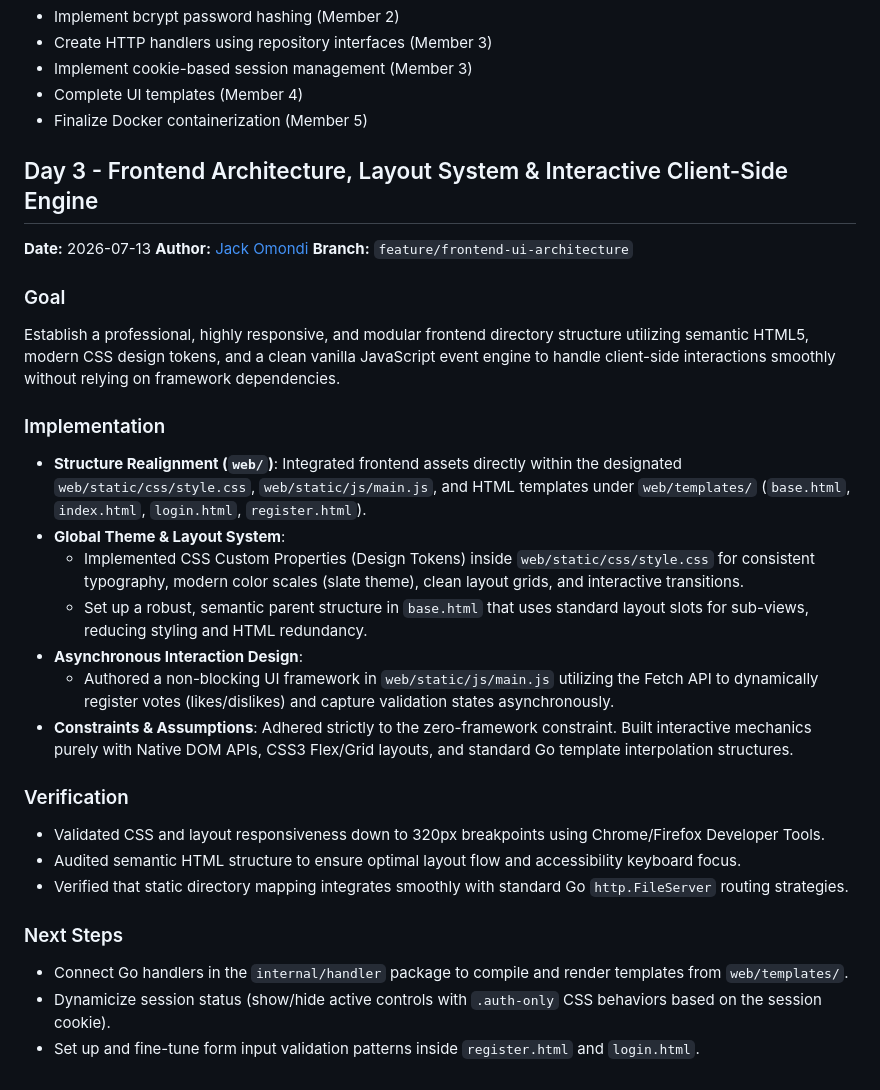
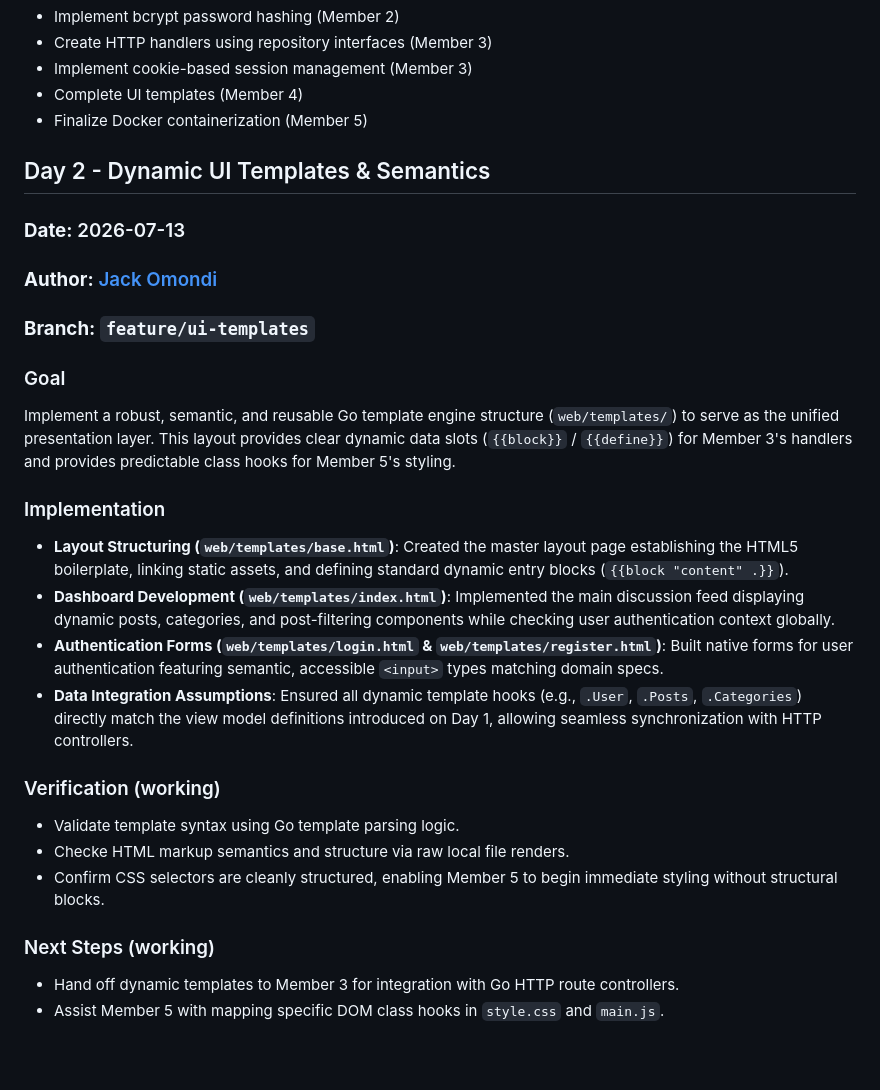
Before and after one commit to jackomosh/dev-forum, a Markdown page: docs/development_log.md, the part around the change. GitHub-like rendering; blank space fills up the shorter version.

Commit message:
doc: added my current tasks in the development_log file

```diff
--- a/docs/development_log.md
+++ b/docs/development_log.md
@@ -143,30 +143,26 @@ go test -v ./internal/repository/sqlite
 - Complete UI templates (Member 4)
 - Finalize Docker containerization (Member 5)
 
-## Day 3 - Frontend Architecture, Layout System & Interactive Client-Side Engine
+## Day 2 - Dynamic UI Templates & Semantics
 
-**Date:** 2026-07-13
-**Author:** [Jack Omondi](https://learn.zone01kisumu.ke/git/jacomondi)
-**Branch:** `feature/frontend-ui-architecture`
+### **Date:** 2026-07-13
+### **Author:** [Jack Omondi](https://learn.zone01kisumu.ke/git/jacomondi)
+### **Branch:** `feature/ui-templates`
 
 ### Goal
-Establish a professional, highly responsive, and modular frontend directory structure utilizing semantic HTML5, modern CSS design tokens, and a clean vanilla JavaScript event engine to handle client-side interactions smoothly without relying on framework dependencies.
+Implement a robust, semantic, and reusable Go template engine structure (`web/templates/`) to serve as the unified presentation layer. This layout provides clear dynamic data slots (`{{block}}` / `{{define}}`) for Member 3's handlers and provides predictable class hooks for Member 5's styling.
 
 ### Implementation
-- **Structure Realignment (`web/`)**: Integrated frontend assets directly within the designated `web/static/css/style.css`, `web/static/js/main.js`, and HTML templates under `web/templates/` (`base.html`, `index.html`, `login.html`, `register.html`).
-- **Global Theme & Layout System**:
-  - Implemented CSS Custom Properties (Design Tokens) inside `web/static/css/style.css` for consistent typography, modern color scales (slate theme), clean layout grids, and interactive transitions.
-  - Set up a robust, semantic parent structure in `base.html` that uses standard layout slots for sub-views, reducing styling and HTML redundancy.
-- **Asynchronous Interaction Design**:
-  - Authored a non-blocking UI framework in `web/static/js/main.js` utilizing the Fetch API to dynamically register votes (likes/dislikes) and capture validation states asynchronously.
-- **Constraints & Assumptions**: Adhered strictly to the zero-framework constraint. Built interactive mechanics purely with Native DOM APIs, CSS3 Flex/Grid layouts, and standard Go template interpolation structures.
+- **Layout Structuring (`web/templates/base.html`)**: Created the master layout page establishing the HTML5 boilerplate, linking static assets, and defining standard dynamic entry blocks (`{{block "content" .}}`).
+- **Dashboard Development (`web/templates/index.html`)**: Implemented the main discussion feed displaying dynamic posts, categories, and post-filtering components while checking user authentication context globally.
+- **Authentication Forms (`web/templates/login.html` & `web/templates/register.html`)**: Built native forms for user authentication featuring semantic, accessible `<input>` types matching domain specs.
+- **Data Integration Assumptions**: Ensured all dynamic template hooks (e.g., `.User`, `.Posts`, `.Categories`) directly match the view model definitions introduced on Day 1, allowing seamless synchronization with HTTP controllers.
 
-### Verification
-- Validated CSS and layout responsiveness down to 320px breakpoints using Chrome/Firefox Developer Tools.
-- Audited semantic HTML structure to ensure optimal layout flow and accessibility keyboard focus.
-- Verified that static directory mapping integrates smoothly with standard Go `http.FileServer` routing strategies.
+### Verification (working)
+- Validate template syntax using Go template parsing logic.
+- Checke HTML markup semantics and structure via raw local file renders.
+- Confirm CSS selectors are cleanly structured, enabling Member 5 to begin immediate styling without structural blocks.
 
-### Next Steps
-- Connect Go handlers in the `internal/handler` package to compile and render templates from `web/templates/`.
-- Dynamicize session status (show/hide active controls with `.auth-only` CSS behaviors based on the session cookie).
-- Set up and fine-tune form input validation patterns inside `register.html` and `login.html`.
+### Next Steps (working)
+- Hand off dynamic templates to Member 3 for integration with Go HTTP route controllers.
+- Assist Member 5 with mapping specific DOM class hooks in `style.css` and `main.js`.
```
